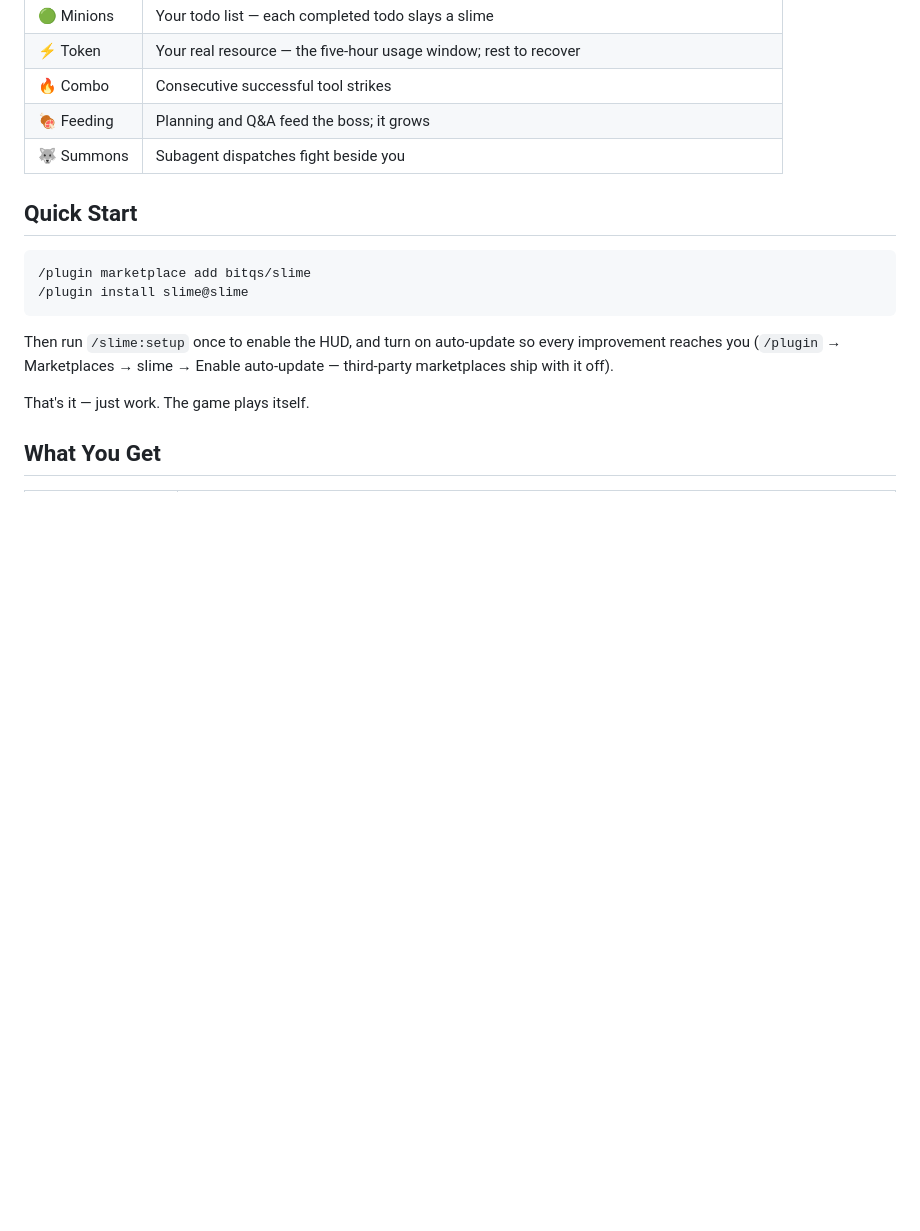
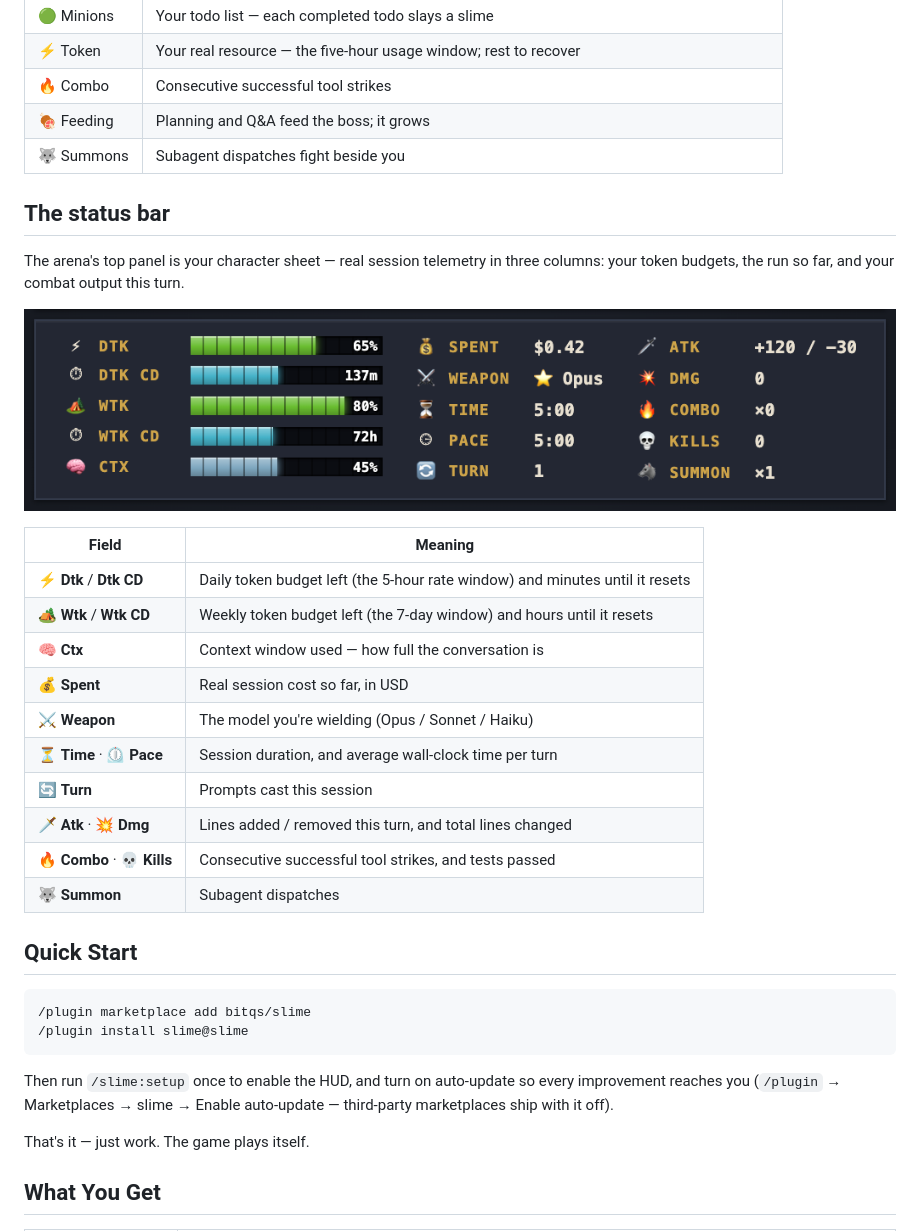
Before and after one commit to bitqs/slime, a Markdown page: README.md, the part around the change. Drawn GitHub-style; pictures changed too: docs/media/statusbar.png (added); blank space fills up the shorter version.

```diff
--- a/README.md
+++ b/README.md
@@ -35,6 +35,25 @@ It lives right in your terminal status line — the boss, your token meters, the
 | 🔥 Combo | Consecutive successful tool strikes |
 | 🍖 Feeding | Planning and Q&A feed the boss; it grows |
 | 🐺 Summons | Subagent dispatches fight beside you |
+
+## The status bar
+
+The arena's top panel is your character sheet — real session telemetry in three columns: your token budgets, the run so far, and your combat output this turn.
+
+![Slime arena status bar](docs/media/statusbar.png)
+
+| Field | Meaning |
+|---|---|
+| ⚡ **Dtk** / **Dtk CD** | Daily token budget left (the 5-hour rate window) and minutes until it resets |
+| 🏕️ **Wtk** / **Wtk CD** | Weekly token budget left (the 7-day window) and hours until it resets |
+| 🧠 **Ctx** | Context window used — how full the conversation is |
+| 💰 **Spent** | Real session cost so far, in USD |
+| ⚔️ **Weapon** | The model you're wielding (Opus / Sonnet / Haiku) |
+| ⏳ **Time** · ⏲ **Pace** | Session duration, and average wall-clock time per turn |
+| 🔄 **Turn** | Prompts cast this session |
+| 🗡️ **Atk** · 💥 **Dmg** | Lines added / removed this turn, and total lines changed |
+| 🔥 **Combo** · 💀 **Kills** | Consecutive successful tool strikes, and tests passed |
+| 🐺 **Summon** | Subagent dispatches |
 
 ## Quick Start
 
```
Also changed, not shown: README.zh-CN.md (+19 -0 lines).
